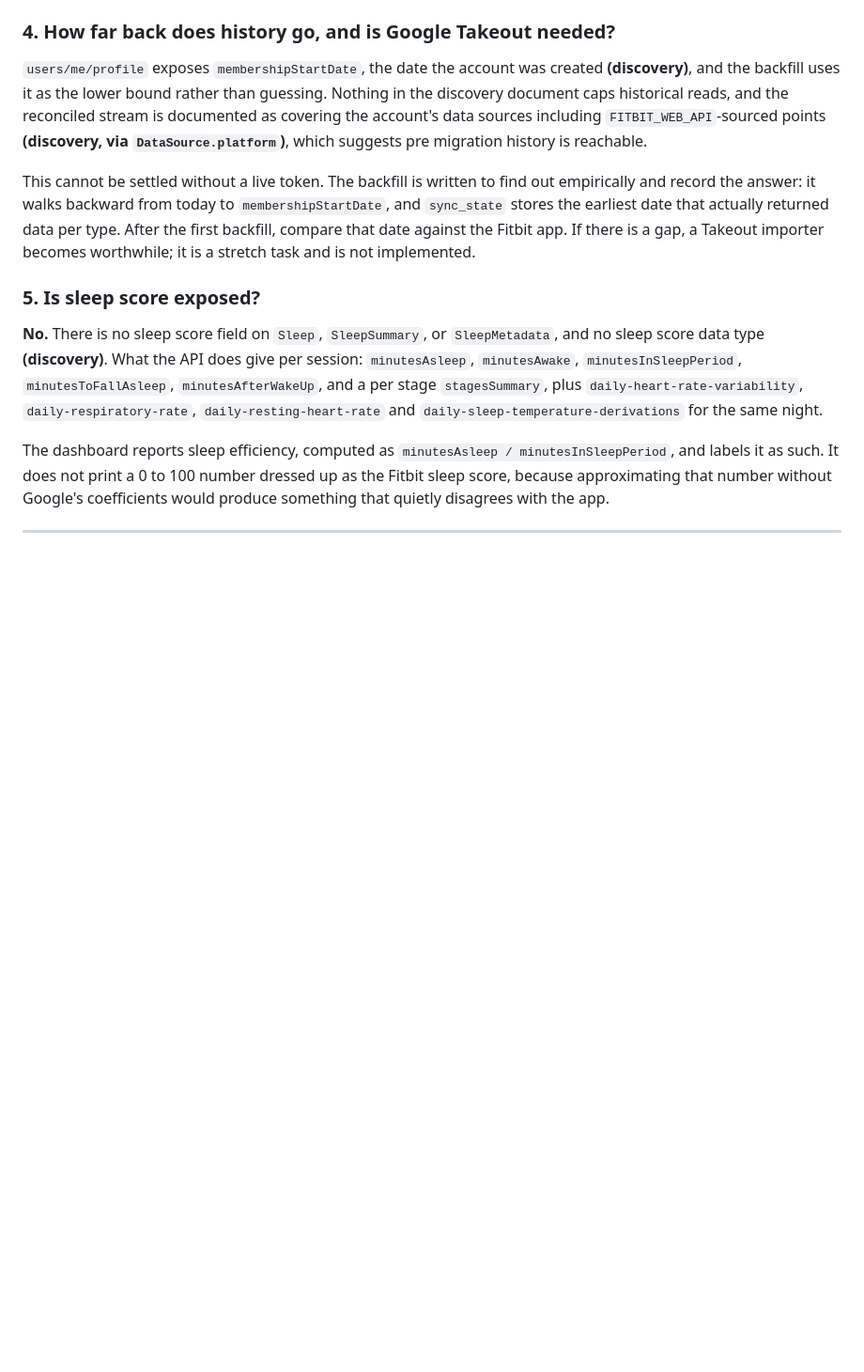
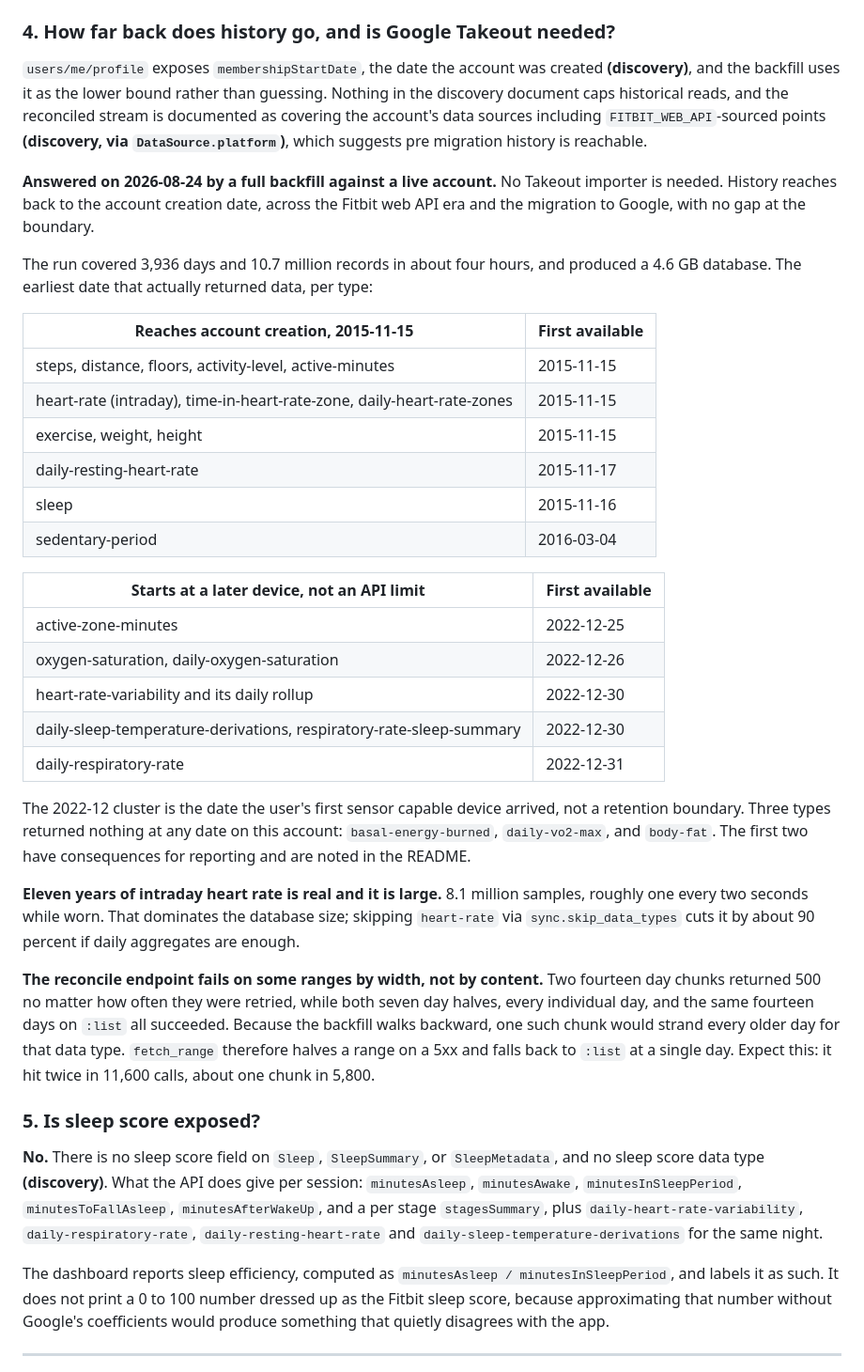
Before and after one commit to slsah30/WalkieClaw, a Markdown page: fitbit-pipeline/docs/api-findings.md, the part around the change. Shown at 94% size. Rendered like a GitHub page; blank space fills up the shorter version.

Commit message:
Record what a full backfill actually returned
The history depth question could not be settled without a live token, so the
docs described how it would be measured. It has now been measured: a backfill
of 3,936 days and 10.7 million records, in about four hours, producing a
4.6 GB database.

History reaches the account creation date with no gap at the migration from
the Fitbit web API to Google, so no Takeout importer is needed. Types that
start in late 2022 do so because that is when a sensor capable device
arrived, not because of a retention limit.

Three types returned nothing at any date: basal-energy-burned, daily-vo2-max
and body-fat. The first explains why the reports show no total calorie
figure, which is worth stating in the README rather than leaving as a blank
cell people wonder about.

Also records the reconcile width bug and how often it hit: twice in 11,600
calls.

Co-Authored-By: Claude Opus 5 <noreply@anthropic.com>
Claude-Session: https://claude.ai/code/session_015KSxX18huVRe5KkHuuduWd

```diff
--- a/fitbit-pipeline/docs/api-findings.md
+++ b/fitbit-pipeline/docs/api-findings.md
@@ -287,12 +287,48 @@ is documented as covering the account's data sources including
 `FITBIT_WEB_API`-sourced points **(discovery, via `DataSource.platform`)**, which
 suggests pre migration history is reachable.
 
-This cannot be settled without a live token. The backfill is written to find out
-empirically and record the answer: it walks backward from today to
-`membershipStartDate`, and `sync_state` stores the earliest date that actually
-returned data per type. After the first backfill, compare that date against the
-Fitbit app. If there is a gap, a Takeout importer becomes worthwhile; it is a
-stretch task and is not implemented.
+**Answered on 2026-08-24 by a full backfill against a live account.** No Takeout
+importer is needed. History reaches back to the account creation date, across the
+Fitbit web API era and the migration to Google, with no gap at the boundary.
+
+The run covered 3,936 days and 10.7 million records in about four hours, and
+produced a 4.6 GB database. The earliest date that actually returned data, per
+type:
+
+| Reaches account creation, 2015-11-15 | First available |
+| --- | --- |
+| steps, distance, floors, activity-level, active-minutes | 2015-11-15 |
+| heart-rate (intraday), time-in-heart-rate-zone, daily-heart-rate-zones | 2015-11-15 |
+| exercise, weight, height | 2015-11-15 |
+| daily-resting-heart-rate | 2015-11-17 |
+| sleep | 2015-11-16 |
+| sedentary-period | 2016-03-04 |
+
+| Starts at a later device, not an API limit | First available |
+| --- | --- |
+| active-zone-minutes | 2022-12-25 |
+| oxygen-saturation, daily-oxygen-saturation | 2022-12-26 |
+| heart-rate-variability and its daily rollup | 2022-12-30 |
+| daily-sleep-temperature-derivations, respiratory-rate-sleep-summary | 2022-12-30 |
+| daily-respiratory-rate | 2022-12-31 |
+
+The 2022-12 cluster is the date the user's first sensor capable device arrived,
+not a retention boundary. Three types returned nothing at any date on this
+account: `basal-energy-burned`, `daily-vo2-max`, and `body-fat`. The first two
+have consequences for reporting and are noted in the README.
+
+**Eleven years of intraday heart rate is real and it is large.** 8.1 million
+samples, roughly one every two seconds while worn. That dominates the database
+size; skipping `heart-rate` via `sync.skip_data_types` cuts it by about 90 percent
+if daily aggregates are enough.
+
+**The reconcile endpoint fails on some ranges by width, not by content.** Two
+fourteen day chunks returned 500 no matter how often they were retried, while both
+seven day halves, every individual day, and the same fourteen days on `:list` all
+succeeded. Because the backfill walks backward, one such chunk would strand every
+older day for that data type. `fetch_range` therefore halves a range on a 5xx and
+falls back to `:list` at a single day. Expect this: it hit twice in 11,600 calls,
+about one chunk in 5,800.
 
 ### 5. Is sleep score exposed?
 
```
Also changed, not shown: fitbit-pipeline/README.md (+18 -0 lines).
